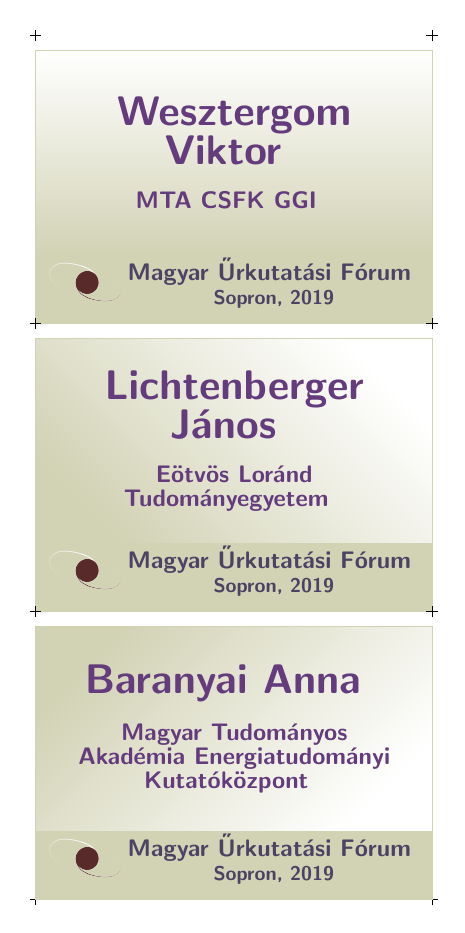
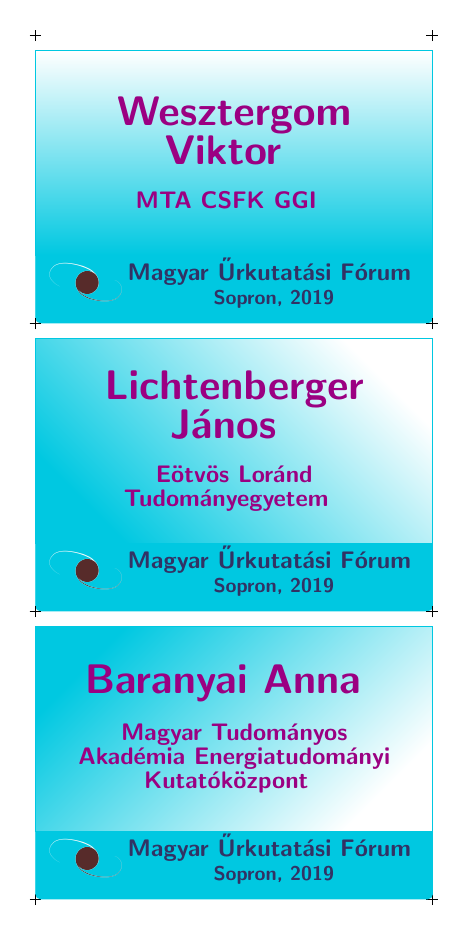
Before and after one commit to bozso/texfiles, a LaTeX letter (badges/muf2019/badges.tex): the whole page. Compiled offline with pdfLaTeX.

Commit message:
Worked on badges

```diff
--- a/badges/muf2019/badges.tex
+++ b/badges/muf2019/badges.tex
@@ -1,7 +1,7 @@
 \documentclass[a4paper,10pt]{letter}
 %\usepackage[magyar]{babel}
 \usepackage[utf8]{inputenc}
-\usepackage[left=5pt, right=5pt, bottom=5pt, top=5pt]{geometry}
+\usepackage[left=0pt, right=0pt, bottom=0pt, top=0pt]{geometry}
 
 % load ticket.sty with the appropriate ticket definition
 \usepackage[freepin,crossmark]{ticket}
@@ -12,36 +12,14 @@
 
 %\def\mcolh{blue!25!white!40!black}
 
-\definecolor{muf}{RGB}{210,210,181}
-\definecolor{muf_txt_header}{RGB}{75,67,100}
-\definecolor{muf_txt_name}{RGB}{100,60,125}
+\definecolor{muf}{RGB}{0,200,225}
+\definecolor{muf_txt_header}{RGB}{50,50,100}
+\definecolor{muf_txt_name}{RGB}{155,0,130}
 
-
-\def\headerOne{%
+\def\header{%
     \begin{tikzpicture}
         %\draw node[draw=\mcol, rectangle, top color=\mcol, bottom color=white] at (0,0) {%
-        \draw node[draw=muf, rectangle, fill=muf] at (0,0) {%
-            \begin{minipage}[c]{0.9cm}
-                \includegraphics[height=1cm]{Logo_sima_kitoltes.png}
-            \end{minipage}
-            \begin{minipage}[c]{5.75cm} {
-                    \color{\hcol} \bfseries \quad
-                    \begin{center}
-                        { \large Magyar Űrkutatási Fórum }
-
-                        { Sopron, 2019 }
-                    \end{center}
-
-                }
-            \end{minipage}
-        };
-    \end{tikzpicture}
-}
-
-\def\headerTwo{%
-    \begin{tikzpicture}
-        %\draw node[draw=\mcol, rectangle, top color=\mcol, bottom color=white] at (0,0) {%
-        \draw node[draw=muf, rectangle, fill=muf, minimum width=7cm] at (0,0) {%
+        \draw node[draw=muf, rounded corners=2.5pt, rectangle, fill=muf, minimum width=7cm] at (0,0) {%
             \begin{minipage}[c]{0.9cm}
                 \includegraphics[height=0.9cm]{Logo_sima_kitoltes.png}
             \end{minipage}
@@ -63,15 +41,15 @@
 
 % make your default ticket. \ticketdefault is somewhat like a background
 \renewcommand{\ticketdefault}{%
-    %\put( 0,  36.5){\headerOne}
-    \put( 0,  0){\headerTwo}
+    \put( 0,  0){\header}
 }
 
 \newcommand{\Name}[3] {%
     \begin{tikzpicture}
         \draw node[rectangle, shade, draw=muf, top color=white,
                    bottom color=muf, shading=axis, shading angle=#3,
-                   minimum height=3.6cm, minimum width=7cm] at (0,0) {%
+                   minimum height=3.6cm, minimum width=7cm,
+                   rounded corners=0pt] at (0,0) {%
             \begin{minipage}{6cm}
             \begin{center} {
                 \bfseries
```
